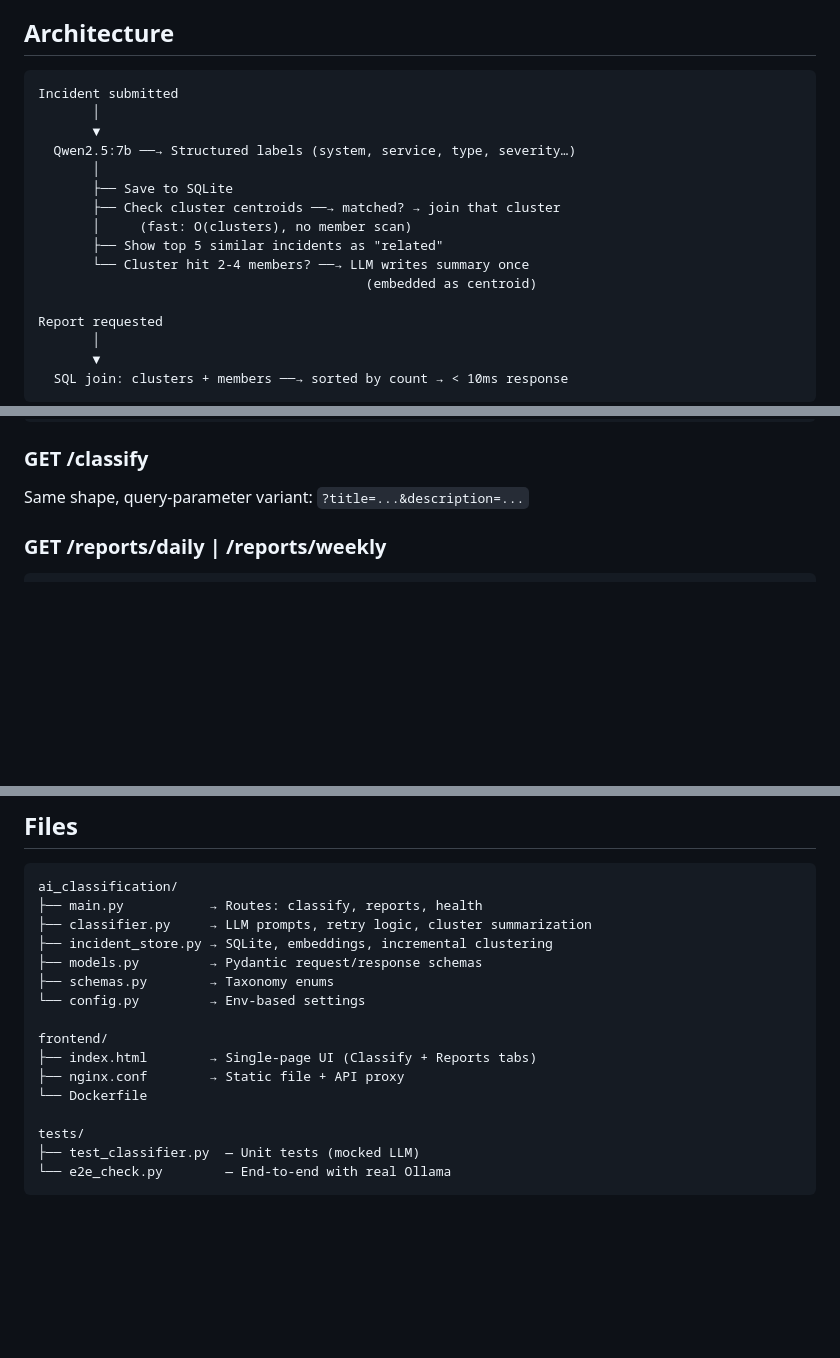
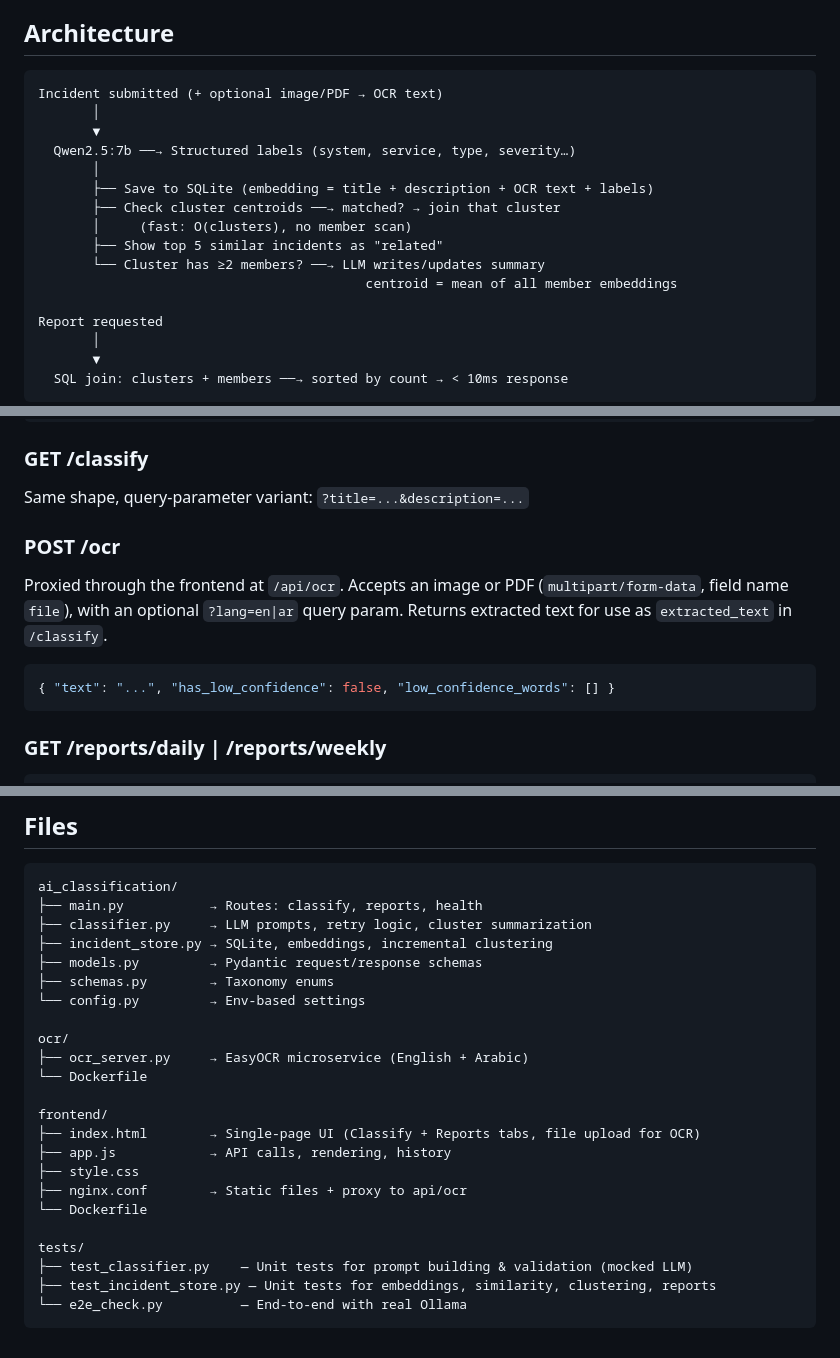
Before and after one commit to osamayalghamdi/AI_Classifier, a Markdown page: README.md, 3 parts joined by grey strips. GitHub-like rendering; blank space fills up the shorter version.

Commit message:
Update README: document OCR, extracted_text, and member-average centroid

````diff
--- a/README.md
+++ b/README.md
@@ -7,17 +7,17 @@ Structured incident classification via LLM. Feed it a title and description, get
 ## Architecture
 
 ```
-Incident submitted
+Incident submitted (+ optional image/PDF → OCR text)
        │
        ▼
   Qwen2.5:7b ──→ Structured labels (system, service, type, severity…)
        │
-       ├── Save to SQLite
+       ├── Save to SQLite (embedding = title + description + OCR text + labels)
        ├── Check cluster centroids ──→ matched? → join that cluster
        │     (fast: O(clusters), no member scan)
        ├── Show top 5 similar incidents as "related"
-       └── Cluster hit 2-4 members? ──→ LLM writes summary once
-                                          (embedded as centroid)
+       └── Cluster has ≥2 members? ──→ LLM writes/updates summary
+                                          centroid = mean of all member embeddings
 
 Report requested
        │
@@ -91,6 +96,16 @@ open http://localhost:8082
 ### GET /classify
 
 Same shape, query-parameter variant: `?title=...&description=...`
+
+### POST /ocr
+
+Proxied through the frontend at `/api/ocr`. Accepts an image or PDF (`multipart/form-data`,
+field name `file`), with an optional `?lang=en|ar` query param. Returns extracted text for use
+as `extracted_text` in `/classify`.
+
+```json
+{ "text": "...", "has_low_confidence": false, "low_confidence_words": [] }
+```
 
 ### GET /reports/daily | /reports/weekly
 
@@ -171,12 +186,19 @@ ai_classification/
 ├── schemas.py        → Taxonomy enums
 └── config.py         → Env-based settings
 
+ocr/
+├── ocr_server.py     → EasyOCR microservice (English + Arabic)
+└── Dockerfile
+
 frontend/
-├── index.html        → Single-page UI (Classify + Reports tabs)
-├── nginx.conf        → Static file + API proxy
+├── index.html        → Single-page UI (Classify + Reports tabs, file upload for OCR)
+├── app.js            → API calls, rendering, history
+├── style.css
+├── nginx.conf        → Static files + proxy to api/ocr
 └── Dockerfile
 
 tests/
-├── test_classifier.py  — Unit tests (mocked LLM)
-└── e2e_check.py        — End-to-end with real Ollama
+├── test_classifier.py    — Unit tests for prompt building & validation (mocked LLM)
+├── test_incident_store.py — Unit tests for embeddings, similarity, clustering, reports
+└── e2e_check.py          — End-to-end with real Ollama
 ```
````
Also changed, not shown: other parts of README.md (+9 -4 lines).
